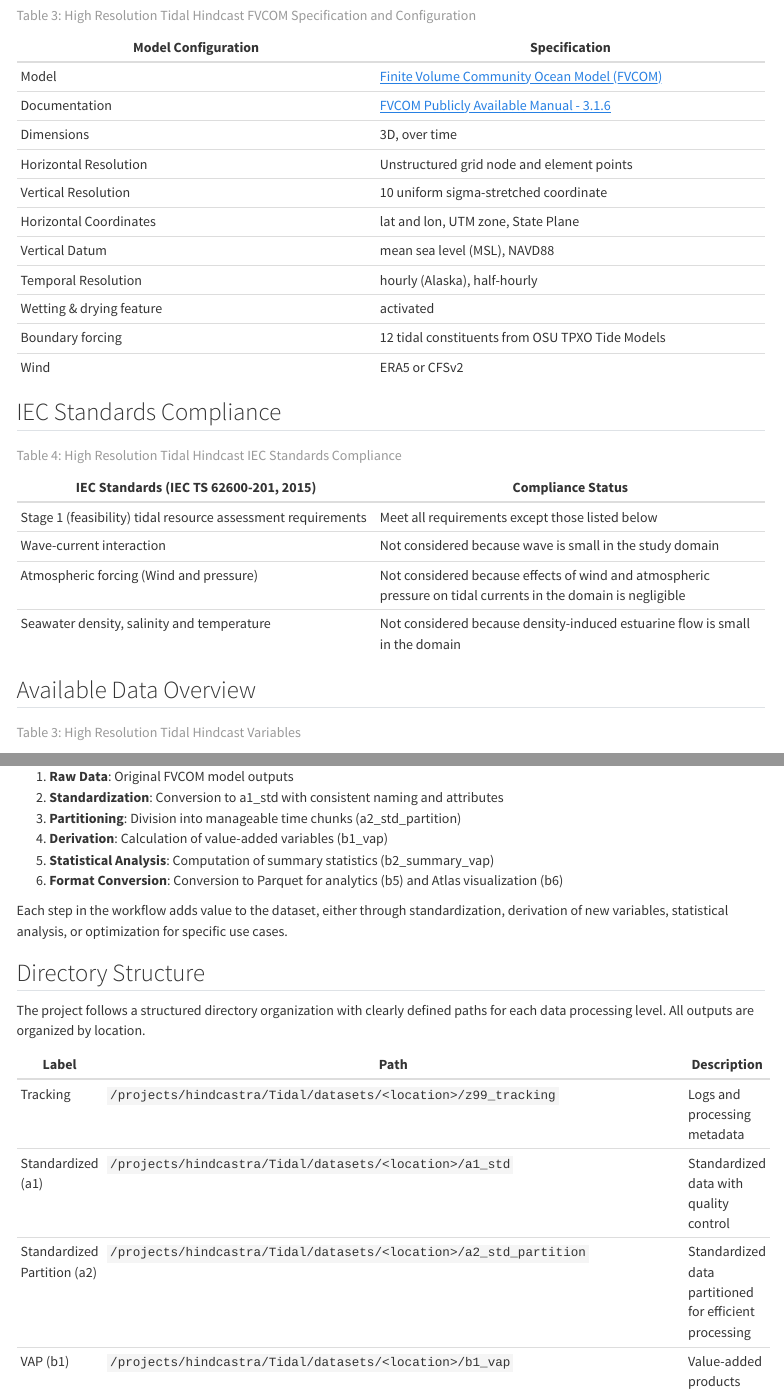
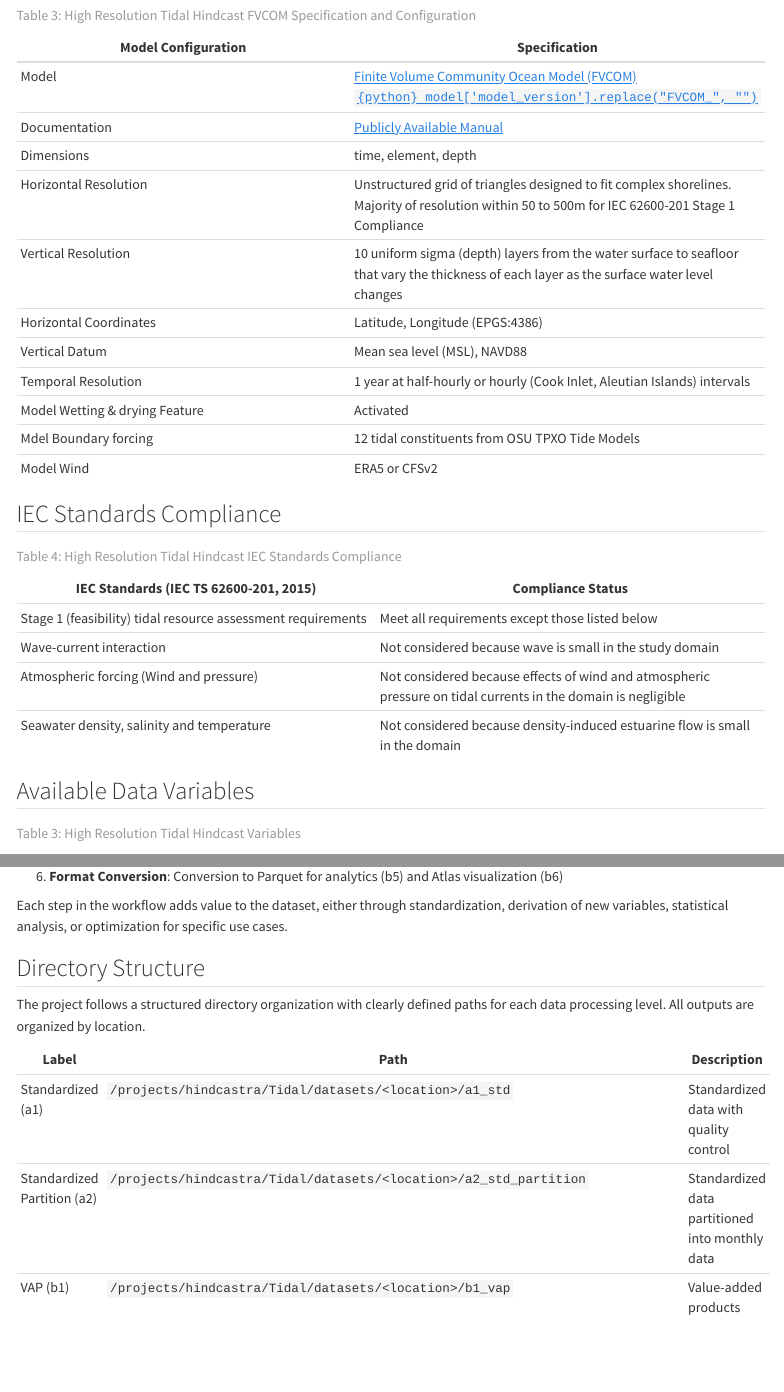
Before and after one commit to NatLabRockies/Marine_Energy_Resource_Characterization, a Quarto document (tidal/fvcom/high_resolution_tidal_hindcast/README.qmd): the page in a window 1100 px wide, from 1260 px down, and a second part further down, joined at a grey line. Rendered offline with R 4.5, knitr and Pandoc in place of Quarto, with nearby package versions; drawn as R Markdown's standard HTML page in place of the format the file asks for; some code elsewhere in the file could not run offline.

Commit message:
Docs: Add more detailed viz spec to tidal docs

```diff
--- a/tidal/fvcom/high_resolution_tidal_hindcast/README.qmd
+++ b/tidal/fvcom/high_resolution_tidal_hindcast/README.qmd
@@ -124,19 +124,19 @@ display(Markdown(tabulate(df, tablefmt="markdown", headers="keys", showindex=Fal
 
 ## Model Configuration
 
-| Model Configuration      | Specification                                                                                                                  |
-| ------------             | -------------                                                                                                                  |
-| Model                    | [Finite Volume Community Ocean Model (FVCOM)](htpps://www.fvcom.org)                                                           |
-| Documentation            | [FVCOM Publicly Available Manual - 3.1.6](https://etchellsfleet27.com/wp-content/uploads/2020/06/FVCOM_User_Manual_v3.1.6.pdf) |
-| Dimensions               | 3D, over time                                                                                                                  |
-| Horizontal Resolution    | Unstructured grid node and element points                                                                                                   |
-| Vertical Resolution      | 10 uniform sigma-stretched coordinate                                                                                          |
-| Horizontal Coordinates   | lat and lon, UTM zone, State Plane                                                                                             |
-| Vertical Datum           | mean sea level (MSL), NAVD88                                                                                                   |
-| Temporal Resolution      | hourly (Alaska), half-hourly                                                                                                            |
-| Wetting & drying feature | activated                                                                                                                      |
-| Boundary forcing         | 12 tidal constituents from OSU TPXO Tide Models                                                                                |
-| Wind                     | ERA5 or CFSv2                                                                                                                  |
+| Model Configuration            | Specification                                                                                                                                    |
+| ------------                   | -------------                                                                                                                                    |
+| Model                          | [Finite Volume Community Ocean Model (FVCOM) `{python} model['model_version'].replace("FVCOM_", "")`](htpps://www.fvcom.org)                     |
+| Documentation                  | [Publicly Available Manual](https://etchellsfleet27.com/wp-content/uploads/2020/06/FVCOM_User_Manual_v3.1.6.pdf)                                 |
+| Dimensions                     | time, element, depth                                                                                                                             |
+| Horizontal Resolution          | Unstructured grid of triangles designed to fit complex shorelines. Majority of resolution within 50 to 500m for IEC 62600-201 Stage 1 Compliance |
+| Vertical Resolution            | 10 uniform sigma (depth) layers from the water surface to seafloor that vary the thickness of each layer as the surface water level changes      |
+| Horizontal Coordinates         | Latitude, Longitude (EPGS:4386)                                                                                                                  |
+| Vertical Datum                 | Mean sea level (MSL), NAVD88                                                                                                                     |
+| Temporal Resolution            | 1 year at half-hourly or hourly (Cook Inlet, Aleutian Islands) intervals                                                                         |
+| Model Wetting & drying Feature | Activated                                                                                                                                        |
+| Mdel Boundary forcing          | 12 tidal constituents from OSU TPXO Tide Models                                                                                                  |
+| Model Wind                     | ERA5 or CFSv2                                                                                                                                    |
 
 : High Resolution Tidal Hindcast FVCOM Specification and Configuration {#tbl-model-config}
 
@@ -151,7 +151,7 @@ display(Markdown(tabulate(df, tablefmt="markdown", headers="keys", showindex=Fal
 
 : High Resolution Tidal Hindcast IEC Standards Compliance {#tbl-iec-compliance}
 
-## Available Data Overview
+## Available Data Variables
 
 | Long Name                             | Units                      | Dimensions              | Description                                         |
 | ---                                   | ---                        | ---                     | ---                                                 |
@@ -1051 +1042,0 @@ The project follows a structured directory organization with clearly defined pat
-| Standardized Partition (a2)| `/projects/hindcastra/Tidal/datasets/<location>/a2_std_partition`  | Standardized data partitioned for efficient processing  |
@@ -1056,0 +1045,2 @@ The project follows a structured directory organization with clearly defined pat
+| Standardized (a1)           | `/projects/hindcastra/Tidal/datasets/<location>/a1_std`                       | Standardized data with quality control                  |
+| Standardized Partition (a2) | `/projects/hindcastra/Tidal/datasets/<location>/a2_std_partition`             | Standardized data partitioned into monthly data         |
```
Also changed, not shown: tidal/fvcom/high_resolution_tidal_hindcast/README.md, tidal/fvcom/high_resolution_tidal_hindcast/README.qmd (50 more changed lines).
